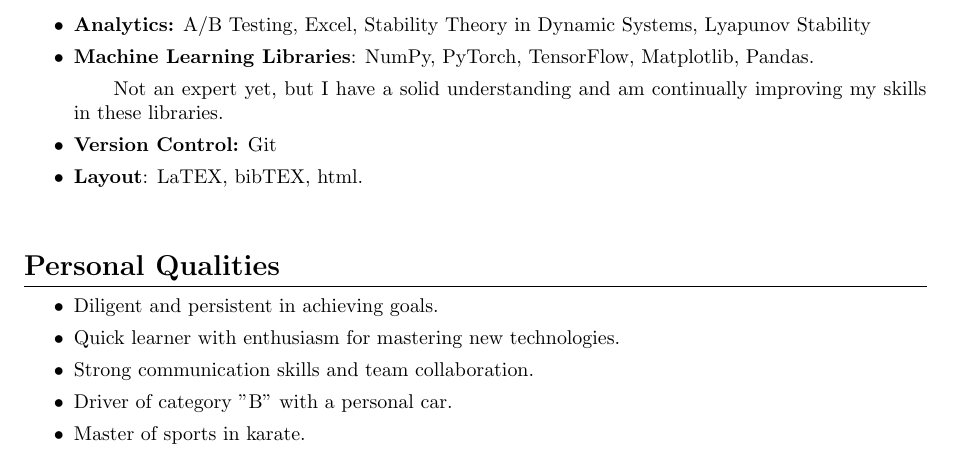
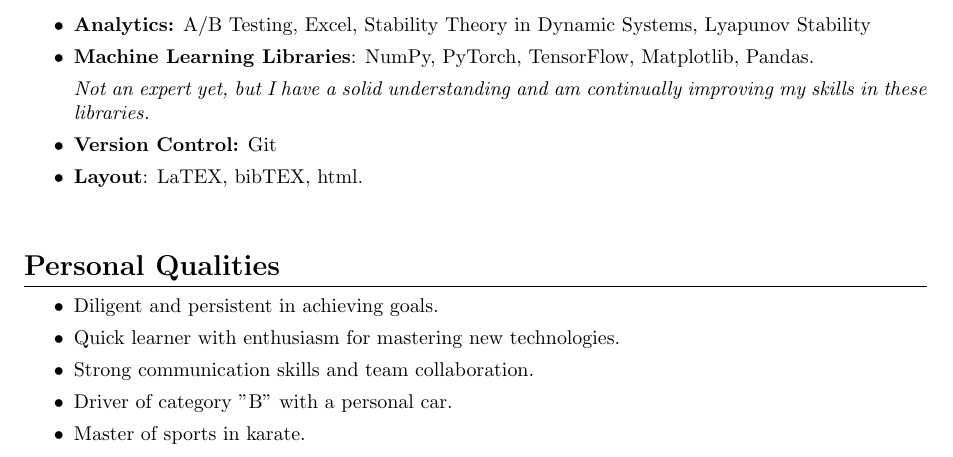
Before and after one commit to krivonosovti/CV, a LaTeX CV (CV_ENG.tex): part of page 2 of 2, cut so that both start at the same text. Compiled offline with pdfLaTeX.

Commit message:
Update CV_ENG.tex

```diff
--- a/CV_ENG.tex
+++ b/CV_ENG.tex
@@ -90,7 +90,8 @@ Third Year Student (2022 – Present)
     \item \textbf{Development:} RESTful APIs, Spring Boot
     \item \textbf{Analytics:} A/B Testing, Excel, Stability Theory in Dynamic Systems, Lyapunov Stability
     \item \textbf{Machine Learning Libraries}: NumPy, PyTorch, TensorFlow, Matplotlib, Pandas.
-        \subitem Not an expert yet, but I have a solid understanding and am continually improving my skills in these libraries.
+
+     \textit{Not an expert yet, but I have a solid understanding and am continually improving my skills in these libraries.}
     \item \textbf{Version Control:} Git
     \item \textbf{Layout}: LaTEX, bibTEX, html.
 \end{itemize}
```
